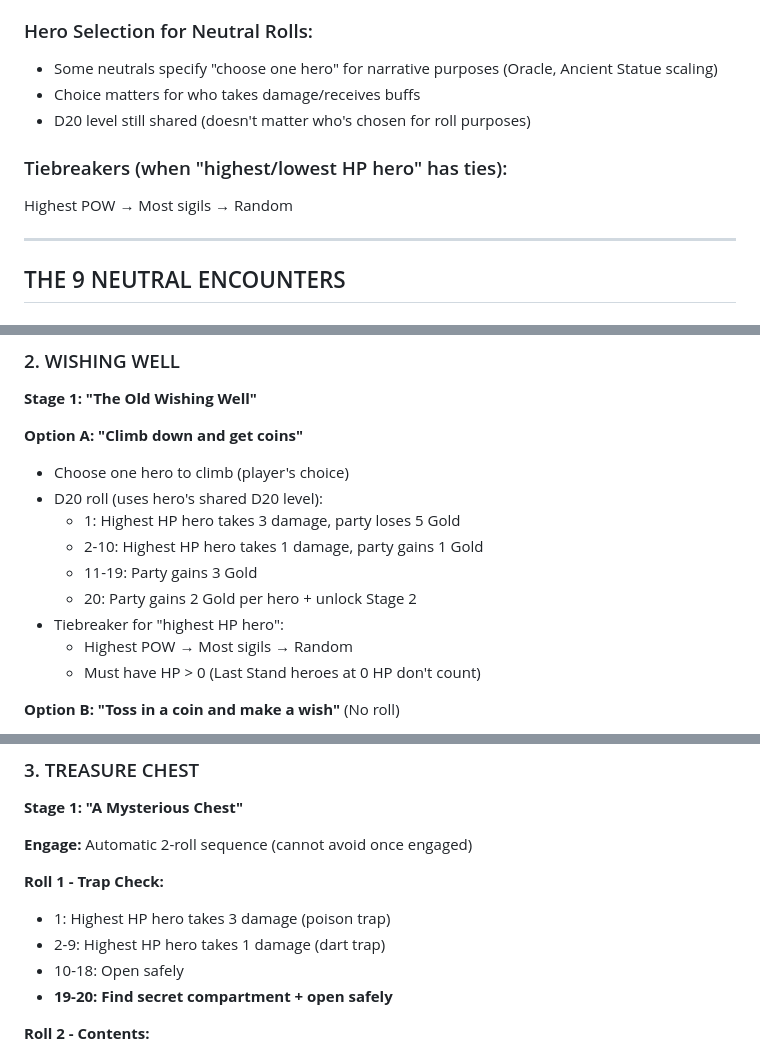
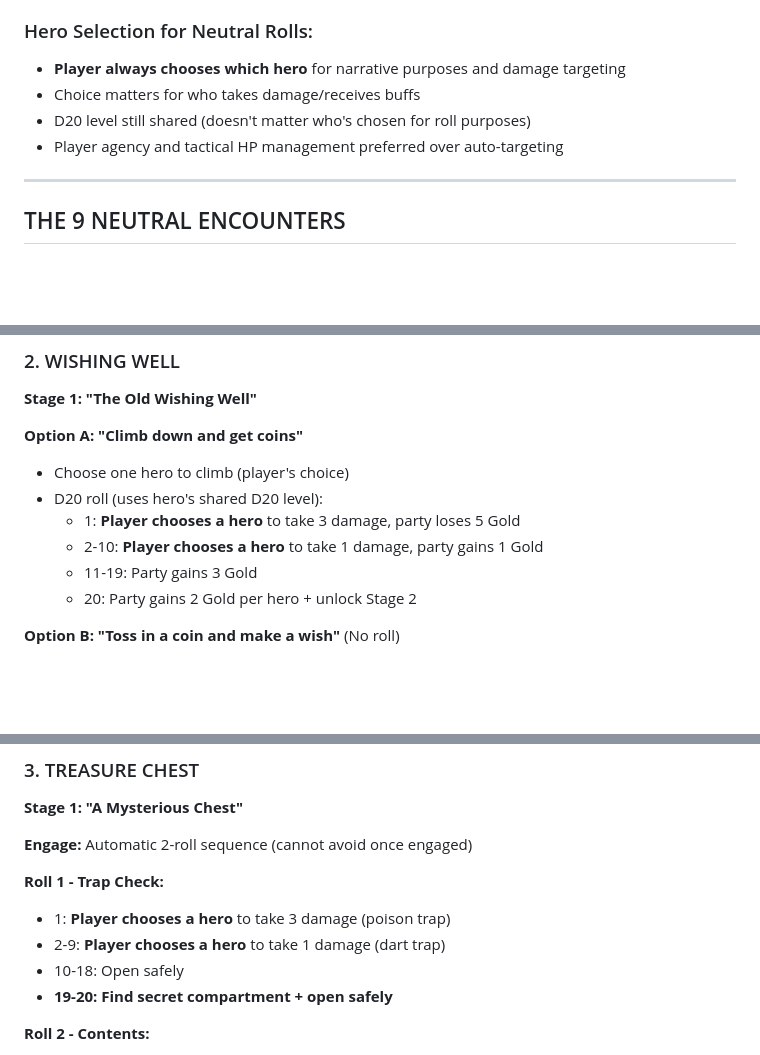
Before and after one commit to preswes14/FROGGLE, a Markdown page: NEUTRAL_ENCOUNTERS_GUIDE.md, 3 parts joined by grey strips. GitHub-like rendering; blank space fills up the shorter version.

Commit message:
Update neutral encounters guide to reflect player-choice hero targeting
Changed all references from auto-targeting (highest/lowest HP hero) to
player choice for damage targeting in neutral encounters:
- Wishing Well climb damage
- Treasure Chest trap damage
- Ghost escape damage
- Updated hero selection section to emphasize player agency

This matches the actual implementation which gives players tactical
control over HP distribution rather than deterministic auto-targeting.

```diff
--- a/NEUTRAL_ENCOUNTERS_GUIDE.md
+++ b/NEUTRAL_ENCOUNTERS_GUIDE.md
@@ -47,12 +47,10 @@ Neutral Encounters appear on even levels: 2, 4, 6, 8, 10, 12, 14, 16, 18
 - Example: D20 L3 on Treasure Chest = 3d20 for trap check, then 3d20 for contents check
 
 ### Hero Selection for Neutral Rolls:
-- Some neutrals specify "choose one hero" for narrative purposes (Oracle, Ancient Statue scaling)
+- **Player always chooses which hero** for narrative purposes and damage targeting
 - Choice matters for who takes damage/receives buffs
 - D20 level still shared (doesn't matter who's chosen for roll purposes)
-
-### Tiebreakers (when "highest/lowest HP hero" has ties):
-Highest POW → Most sigils → Random
+- Player agency and tactical HP management preferred over auto-targeting
 
 ---
 
@@ -92,13 +90,10 @@ Highest POW → Most sigils → Random
 **Option A: "Climb down and get coins"**
 - Choose one hero to climb (player's choice)
 - D20 roll (uses hero's shared D20 level):
-  * 1: Highest HP hero takes 3 damage, party loses 5 Gold
-  * 2-10: Highest HP hero takes 1 damage, party gains 1 Gold
+  * 1: **Player chooses a hero** to take 3 damage, party loses 5 Gold
+  * 2-10: **Player chooses a hero** to take 1 damage, party gains 1 Gold
   * 11-19: Party gains 3 Gold
   * 20: Party gains 2 Gold per hero + unlock Stage 2
-- Tiebreaker for "highest HP hero":
-  * Highest POW → Most sigils → Random
-  * Must have HP > 0 (Last Stand heroes at 0 HP don't count)
 
 **Option B: "Toss in a coin and make a wish"** (No roll)
 - Cost: 1 Gold per hero
@@ -121,8 +116,8 @@ Highest POW → Most sigils → Random
 **Engage:** Automatic 2-roll sequence (cannot avoid once engaged)
 
 **Roll 1 - Trap Check:**
-- 1: Highest HP hero takes 3 damage (poison trap)
-- 2-9: Highest HP hero takes 1 damage (dart trap)
+- 1: **Player chooses a hero** to take 3 damage (poison trap)
+- 2-9: **Player chooses a hero** to take 1 damage (dart trap)
 - 10-18: Open safely
 - **19-20: Find secret compartment + open safely**
 
```
Also changed, not shown: other parts of NEUTRAL_ENCOUNTERS_GUIDE.md (+1 -3 lines).
